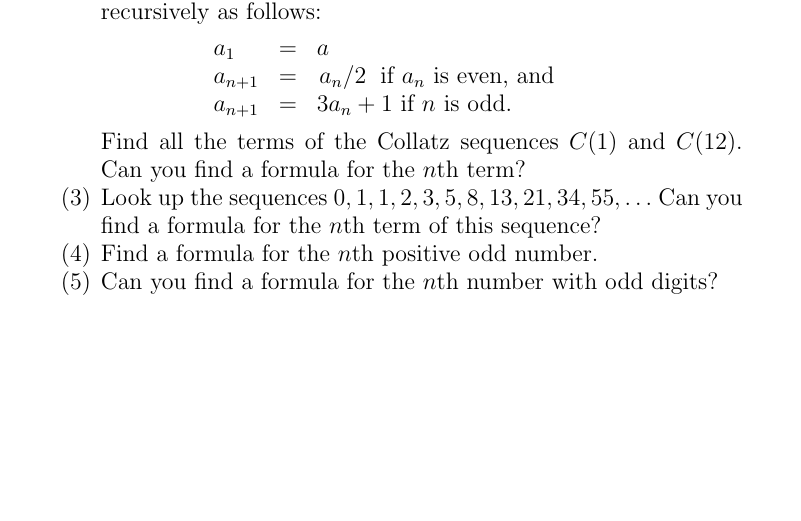
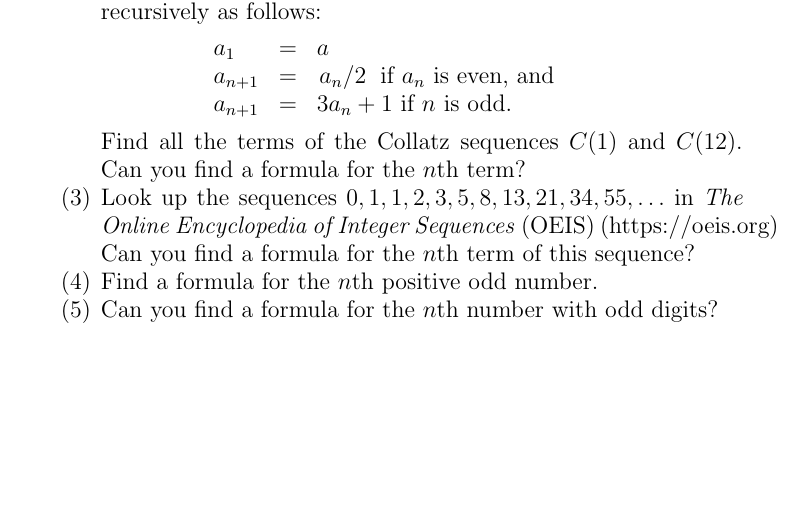
Before and after one commit to dishajk/MathematicalThinkingQuestions, a LaTeX paper (ass2.tex): part of the page, cut so that both start at the same text. Compiled offline with pdfLaTeX.

Commit message:
ref to OEIS

```diff
--- a/ass2.tex
+++ b/ass2.tex
@@ -20,7 +20,8 @@
 \end{equation*}
 Find all the terms of the Collatz sequences $C(1)$ and $C(12)$. Can you find a formula for the $n$th term?
 
-\item Look up the sequences $0, 1, 1, 2, 3, 5, 8, 13, 21, 34, 55,\ldots$ Can you find a formula for the $n$th term of this sequence?
+\item Look up the sequences $0, 1, 1, 2, 3, 5, 8, 13, 21, 34, 55,\ldots$ in \textit{The Online Encyclopedia of Integer Sequences}
+(OEIS) (https://oeis.org) Can you find a formula for the $n$th term of this sequence?
 \item Find a formula for the $n$th positive odd number.
 \item Can you find a formula for the $n$th number with odd digits?
 \end{enumerate}
```
Also changed, not shown: ass2.pdf.
